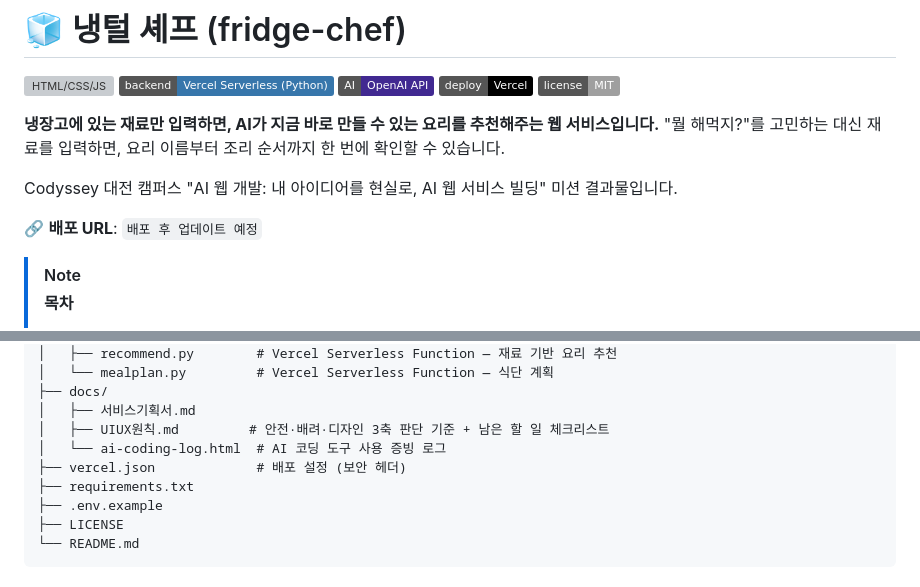
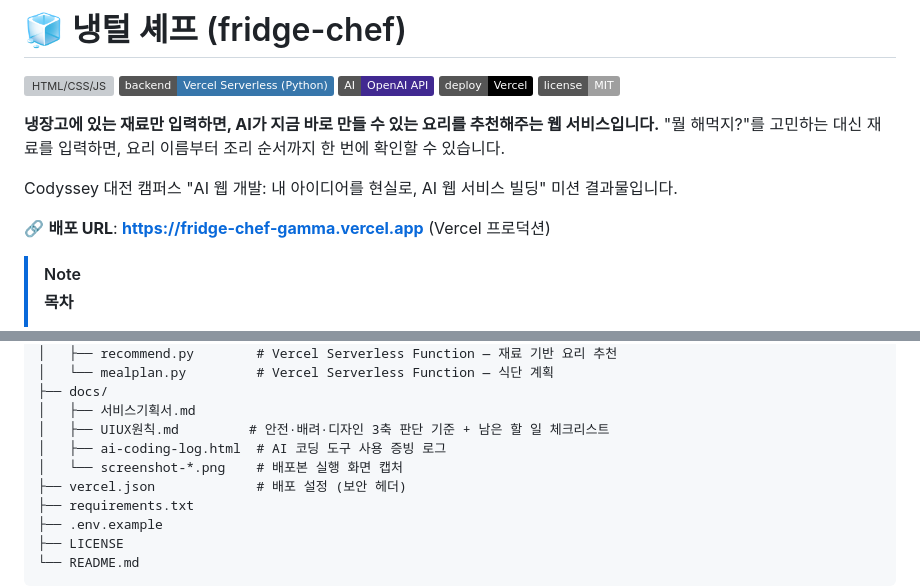
Before and after one commit to Frost0313z/fridge-chef, a Markdown page: README.md, 2 parts joined by grey strips. GitHub-like rendering; badges without logos; grey boxes are pictures that could not be loaded.

```diff
--- a/README.md
+++ b/README.md
@@ -11,7 +11,7 @@
 
 Codyssey 대전 캠퍼스 "AI 웹 개발: 내 아이디어를 현실로, AI 웹 서비스 빌딩" 미션 결과물입니다.
 
-🔗 **배포 URL**: `배포 후 업데이트 예정`
+🔗 **배포 URL**: **https://fridge-chef-gamma.vercel.app** (Vercel 프로덕션)
 
 > [!NOTE]
 > **목차**
@@ -185,7 +197,8 @@ fridge-chef/
 ├── docs/
 │   ├── 서비스기획서.md
 │   ├── UIUX원칙.md         # 안전·배려·디자인 3축 판단 기준 + 남은 할 일 체크리스트
-│   └── ai-coding-log.html  # AI 코딩 도구 사용 증빙 로그
+│   ├── ai-coding-log.html  # AI 코딩 도구 사용 증빙 로그
+│   └── screenshot-*.png    # 배포본 실행 화면 캡처
 ├── vercel.json             # 배포 설정 (보안 헤더)
 ├── requirements.txt
 ├── .env.example
```
Also changed, not shown: other parts of README.md (+18 -6 lines), docs/UIUX원칙.md (+2 -2 lines), docs/screenshot-home-desktop.png (added), docs/screenshot-recipe-desktop.png (added).
